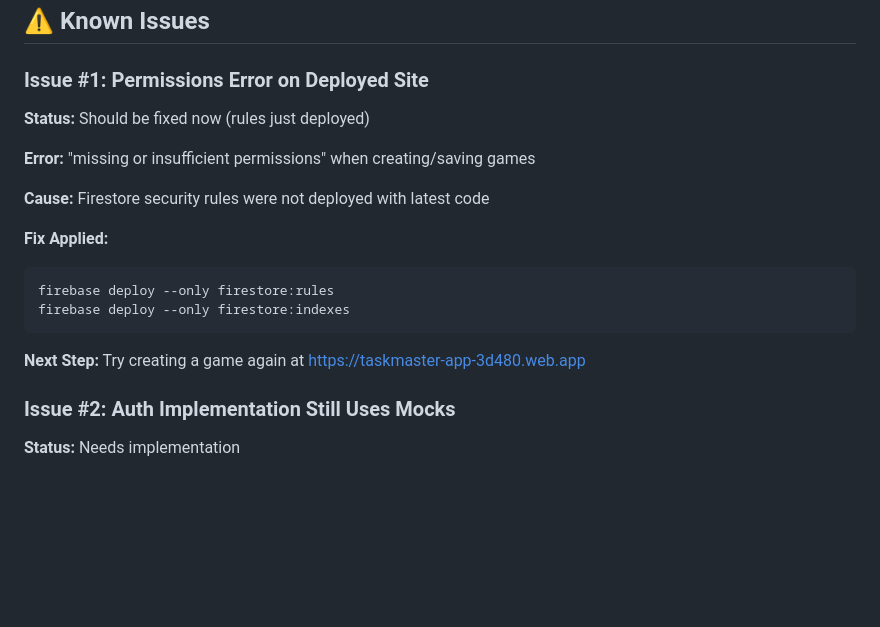
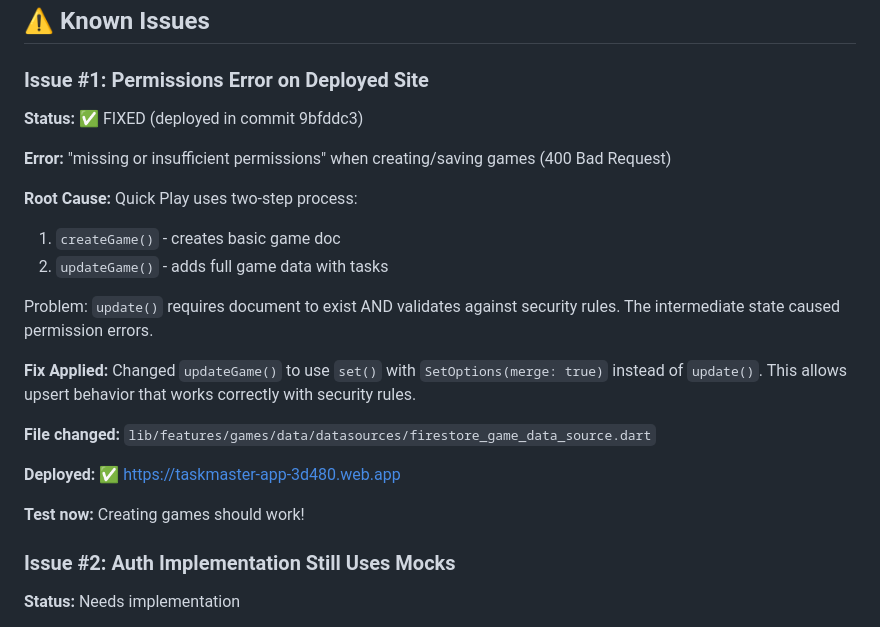
Before and after one commit to sagearbor/taskmaster-app, a Markdown page: HANDOFF_STATUS.md, the part around the change. Rendered like a GitHub page; blank space fills up the shorter version.

Commit message:
docs: Update handoff status with permissions fix
Mark Issue #1 as FIXED and explain root cause.

The permissions error was caused by using update() instead of set()
with merge option for the two-step Quick Play game creation process.

🤖 Generated with [Claude Code](https://claude.com/claude-code)

Co-Authored-By: Claude <noreply@anthropic.com>

````diff
--- a/HANDOFF_STATUS.md
+++ b/HANDOFF_STATUS.md
@@ -73,19 +73,24 @@
 ## ⚠️ Known Issues
 
 ### Issue #1: Permissions Error on Deployed Site
-**Status:** Should be fixed now (rules just deployed)
+**Status:** ✅ FIXED (deployed in commit 9bfddc3)
 
-**Error:** "missing or insufficient permissions" when creating/saving games
+**Error:** "missing or insufficient permissions" when creating/saving games (400 Bad Request)
 
-**Cause:** Firestore security rules were not deployed with latest code
+**Root Cause:** Quick Play uses two-step process:
+1. `createGame()` - creates basic game doc
+2. `updateGame()` - adds full game data with tasks
+
+Problem: `update()` requires document to exist AND validates against security rules. The intermediate state caused permission errors.
 
 **Fix Applied:**
-```bash
-firebase deploy --only firestore:rules
-firebase deploy --only firestore:indexes
-```
+Changed `updateGame()` to use `set()` with `SetOptions(merge: true)` instead of `update()`. This allows upsert behavior that works correctly with security rules.
 
-**Next Step:** Try creating a game again at https://taskmaster-app-3d480.web.app
+**File changed:** `lib/features/games/data/datasources/firestore_game_data_source.dart`
+
+**Deployed:** ✅ https://taskmaster-app-3d480.web.app
+
+**Test now:** Creating games should work!
 
 ### Issue #2: Auth Implementation Still Uses Mocks
 **Status:** Needs implementation
````
